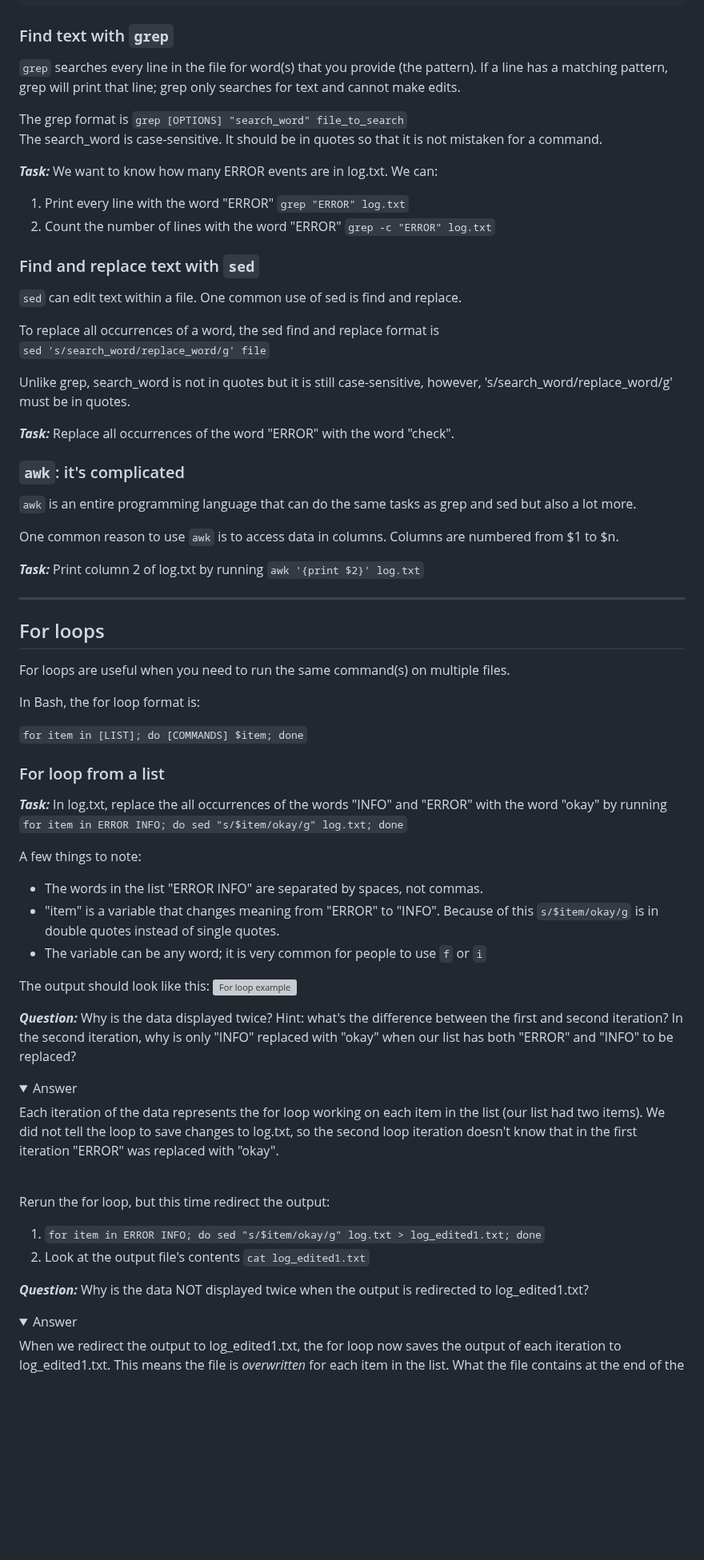
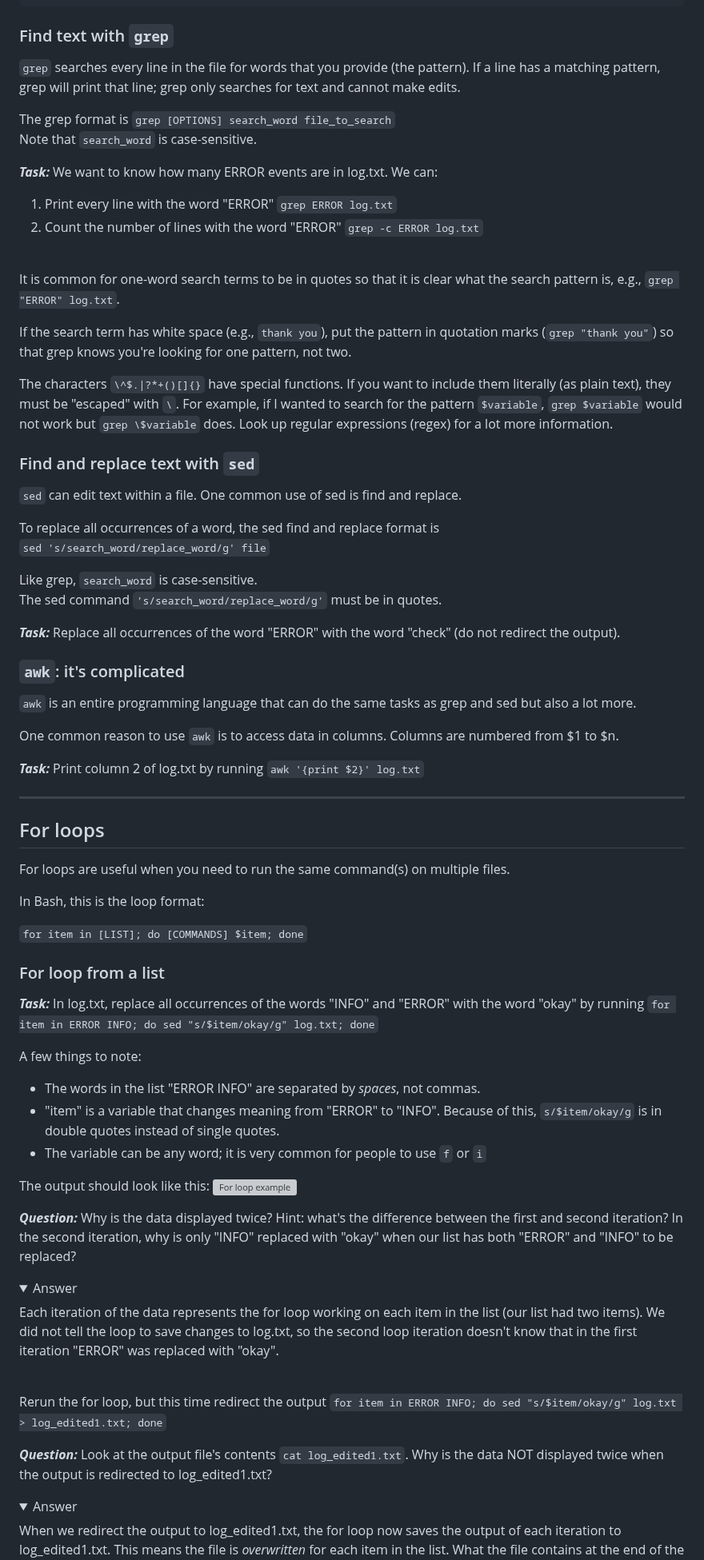
Before and after one commit to kvertacnik/Practical_Bioinformatics_Workshop, a Markdown page: 1_command_line.md, the part around one of its changes. Shown at 80% size. GitHub-like rendering; folded sections open; blank space fills up the shorter version; grey boxes are pictures that could not be loaded.

````diff
--- a/1_command_line.md
+++ b/1_command_line.md
@@ -178,14 +193,23 @@ wc -w log.txt    # Counts how many words are in the file
 
 
 ### Find text with `grep`
-`grep` searches every line in the file for word(s) that you provide (the pattern). If a line has a matching pattern, grep will print that line; grep only searches for text and cannot make edits.
+`grep` searches every line in the file for words that you provide (the pattern). If a line has a matching pattern, grep will print that line; grep only searches for text and cannot make edits.
 
-The grep format is `grep [OPTIONS] "search_word" file_to_search` <br>
-The search_word is case-sensitive. It should be in quotes so that it is not mistaken for a command.
+The grep format is `grep [OPTIONS] search_word file_to_search` <br>
+Note that `search_word` is case-sensitive.
 
 **_Task:_** We want to know how many ERROR events are in log.txt. We can:
-1. Print every line with the word "ERROR" `grep "ERROR" log.txt`
-2. Count the number of lines with the word "ERROR" `grep -c "ERROR" log.txt`
+1. Print every line with the word "ERROR" `grep ERROR log.txt`
+2. Count the number of lines with the word "ERROR" `grep -c ERROR log.txt`
+
+<br>
+
+It is common for one-word search terms to be in quotes so that it is clear what the search pattern is, e.g., `grep "ERROR" log.txt`.
+
+If the search term has white space (e.g., `thank you`), put the pattern in quotation marks (`grep "thank you"`) so that grep knows you're looking for one pattern, not two.
+
+The characters `\^$.|?*+()[]{}` have special functions. If you want to include them literally (as plain text), they must be "escaped" with `\`. For example, if I wanted to search for the pattern `$variable`, `grep $variable` would not work but `grep \$variable` does. Look up regular expressions (regex) for a lot more information.
+
 
 ### Find and replace text with `sed`
 `sed` can edit text within a file. One common use of sed is find and replace.
@@ -193,9 +217,11 @@ The search_word is case-sensitive. It should be in quotes so that it is not mist
 To replace all occurrences of a word, the sed find and replace format is <br>
 `sed 's/search_word/replace_word/g' file` <br>
 
-Unlike grep, search_word is not in quotes but it is still case-sensitive, however, 's/search_word/replace_word/g' must be in quotes.
+Like grep, `search_word` is case-sensitive. <br>
+The sed command `'s/search_word/replace_word/g'` must be in quotes.
 
-**_Task:_** Replace all occurrences of the word "ERROR" with the word "check".
+**_Task:_** Replace all occurrences of the word "ERROR" with the word "check" (do not redirect the output).
+
 
 ### `awk`: it's complicated
 `awk` is an entire programming language that can do the same tasks as grep and sed but also a lot more.
@@ -209,16 +235,16 @@ ___
 ## For loops
 For loops are useful when you need to run the same command(s) on multiple files.
 
-In Bash, the for loop format is:
+In Bash, this is the loop format:
 
 ```for item in [LIST]; do [COMMANDS] $item; done```
 
 ### For loop from a list
-**_Task:_** In log.txt, replace the all occurrences of the words "INFO" and "ERROR" with the word "okay" by running `for item in ERROR INFO; do sed "s/$item/okay/g" log.txt; done`
+**_Task:_** In log.txt, replace all occurrences of the words "INFO" and "ERROR" with the word "okay" by running `for item in ERROR INFO; do sed "s/$item/okay/g" log.txt; done`
 
 A few things to note:
-* The words in the list "ERROR INFO" are separated by spaces, not commas.
-* "item" is a variable that changes meaning from "ERROR" to "INFO". Because of this `s/$item/okay/g` is in double quotes instead of single quotes.
+* The words in the list "ERROR INFO" are separated by _spaces_, not commas.
+* "item" is a variable that changes meaning from "ERROR" to "INFO". Because of this, `s/$item/okay/g` is in double quotes instead of single quotes.
 * The variable can be any word; it is very common for people to use `f` or `i`
 
 The output should look like this:
@@ -235,11 +261,9 @@ Each iteration of the data represents the for loop working on each item in the l
 
 <br>
 
-Rerun the for loop, but this time redirect the output:
-1.  `for item in ERROR INFO; do sed "s/$item/okay/g" log.txt > log_edited1.txt; done` <br>
-2. Look at the output file's contents `cat log_edited1.txt`
+Rerun the for loop, but this time redirect the output `for item in ERROR INFO; do sed "s/$item/okay/g" log.txt > log_edited1.txt; done`
 
-**_Question:_** Why is the data NOT displayed twice when the output is redirected to log_edited1.txt?
+**_Question:_** Look at the output file's contents `cat log_edited1.txt`. Why is the data NOT displayed twice when the output is redirected to log_edited1.txt?
 
 <details>
 <summary>Answer</summary>
````
Also changed, not shown: other parts of 1_command_line.md (+37 -19 lines), 2_remote_server_mcc.md (+95 -86 lines).
